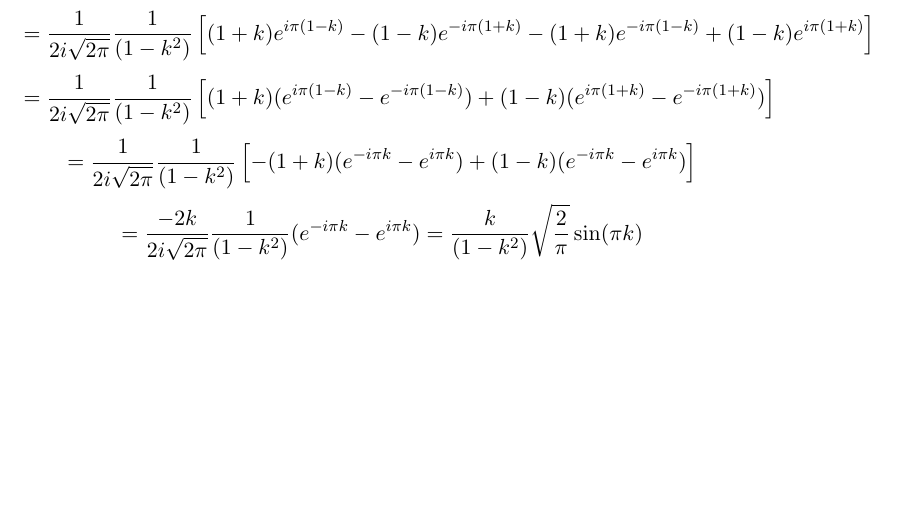
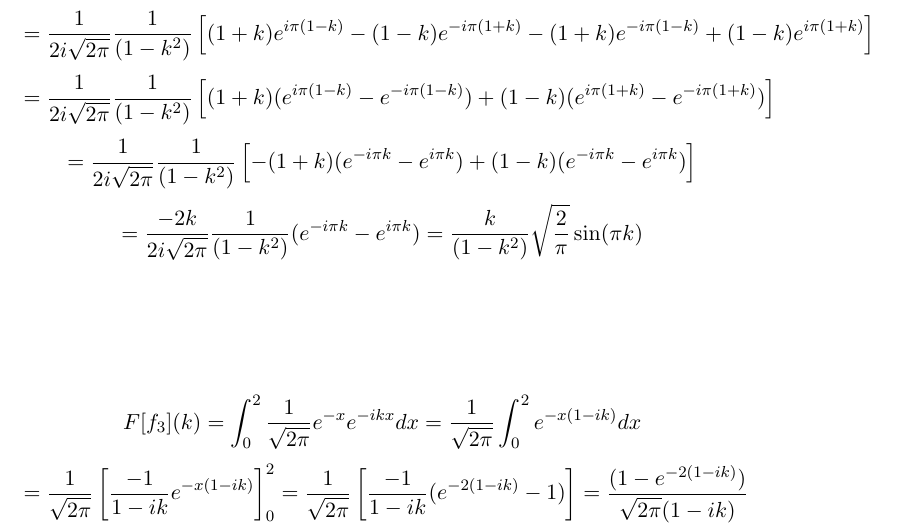
Before and after one commit to breitchr/bioinformatik, a LaTeX problem sheet (exercise8/submission/BreitenbergerNicodemus.tex): part of page 2 of 2, cut so that both start at the same text, the shorter picture padded with empty space. Compiled offline with pdfLaTeX.

Commit message:
fourier transformation for e^-x

```diff
--- a/exercise8/submission/BreitenbergerNicodemus.tex
+++ b/exercise8/submission/BreitenbergerNicodemus.tex
@@ -38,9 +38,10 @@ Fourier transformation:
 \[ = \frac{1}{2i\sqrt{2\pi}}\frac{1}{(1-k^2)} \left[-(1+k)(e^{-i\pi k} - e^{i\pi k}) + (1-k)(e^{-i\pi k} - e^{i\pi k})\right] \]
 \[ = \frac{-2 k}{2i\sqrt{2\pi}}\frac{1}{(1-k^2)} (e^{-i\pi k} - e^{i\pi k}) = \frac{k}{(1-k^2)}\sqrt{\frac{2}{\pi}} \sin(\pi k) \]
 
+\vspace{2cm}
 
-
-
+\[ F[f_3](k) = \int_{0}^{2} \frac{1}{\sqrt{2\pi}} e^{-x} e^{-ikx} dx =  \frac{1}{\sqrt{2\pi}} \int_{0}^{2} e^{-x(1-ik)} dx \]
+\[ = \frac{1}{\sqrt{2\pi}} \left[\frac{-1}{1-ik} e^{-x(1-ik)}\right]_0^2 =  \frac{1}{\sqrt{2\pi}} \left[\frac{-1}{1-ik} (e^{-2(1-ik)} - 1)\right] = \frac{(1 - e^{-2(1-ik)})}{\sqrt{2\pi}(1-ik)} \]
 
 
 
```
